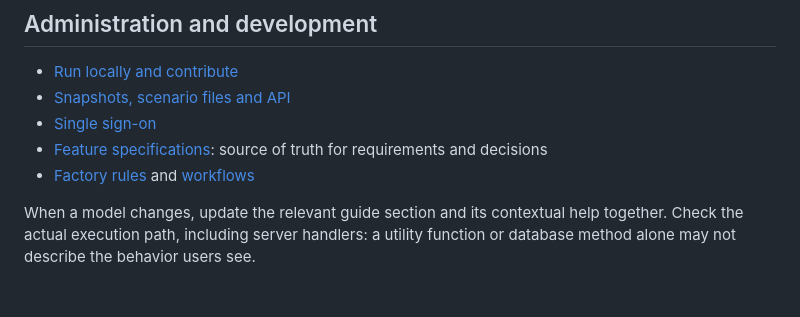
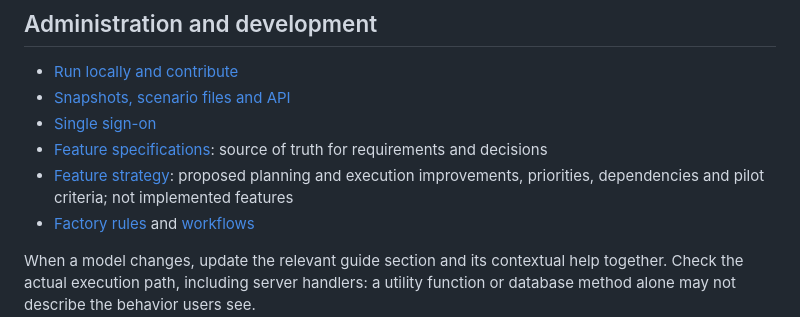
Before and after one commit to guidewire-oss/conway, a Markdown page: docs/README.md, the part around the change. Drawn GitHub-style; blank space fills up the shorter version.

```diff
--- a/docs/README.md
+++ b/docs/README.md
@@ -59,6 +59,7 @@ presented as formulas prescribed by those authors.
 - [Snapshots, scenario files and API](snapshots-and-scenarios.md)
 - [Single sign-on](sso-oidc.md)
 - [Feature specifications](../specs/): source of truth for requirements and decisions
+- [Feature strategy](FEATURE-STRATEGY-2026-09-05.md): proposed planning and execution improvements, priorities, dependencies and pilot criteria; not implemented features
 - [Factory rules](FACTORY_RULES.md) and [workflows](../workflows/README.md)
 
 When a model changes, update the relevant guide section and its contextual help
```
Also changed, not shown: docs/FEATURE-STRATEGY-2026-09-05.md (added, +509 -0 lines).
